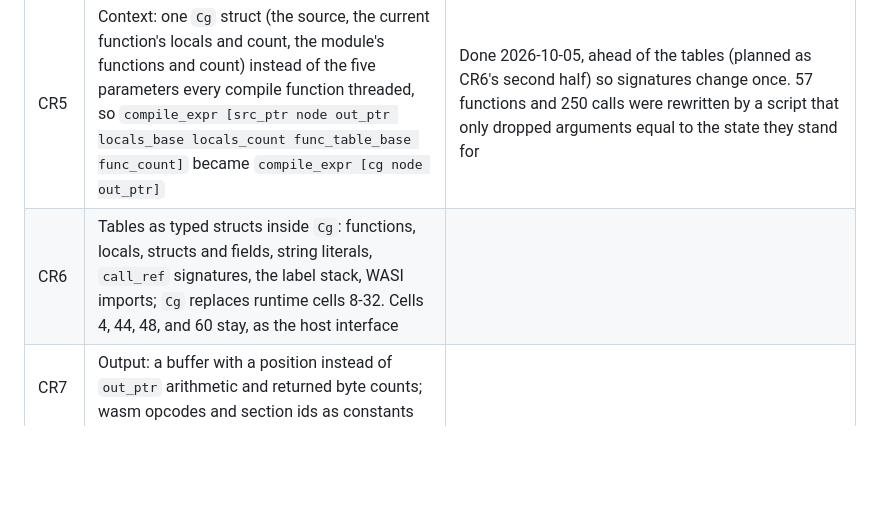
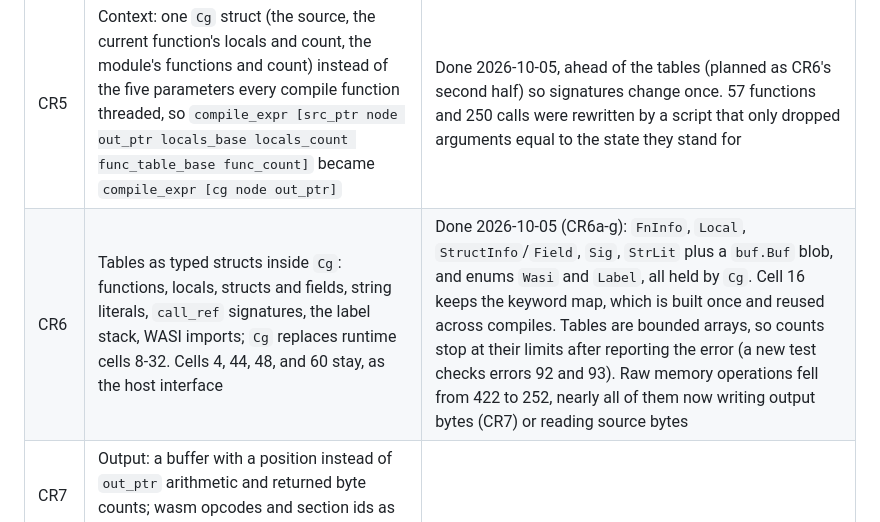
Before and after one commit to mwarpinski/AIPL, a Markdown page: docs/CODEGEN_REWRITE.md, the part around the change. Drawn GitHub-style; blank space fills up the shorter version.

Commit message:
docs: CODEGEN_REWRITE CR6 done
Co-Authored-By: Claude Opus 5.5 <noreply@anthropic.com>

```diff
--- a/docs/CODEGEN_REWRITE.md
+++ b/docs/CODEGEN_REWRITE.md
@@ -39,7 +39,7 @@ file type-checks, not when a search finds nothing.
 | CR3 | Static types: `enum Ty` (the 200-212 ids) and its conversions to wasm value types and block types | Done 2026-10-05. Types come from keywords through `ty_of_kw` rather than by reusing the keyword's number; the type predicates (`is_memory_type`, value and block types, load and store opcodes) are written over named types. Tables still store types as raw words (`enum.cast`/`enum.ord` at that boundary until CR5) |
 | CR4 | Compile errors: `enum CgErr` with the documented codes (AIPL_SPEC.md 6.4); the codes stay the same, since hosts read them from cell 4 | Done 2026-10-05: all 32 sites name their error (`CgErr.unknown_symbol`), and the enum documents each code |
 | CR5 | Context: one `Cg` struct (the source, the current function's locals and count, the module's functions and count) instead of the five parameters every compile function threaded, so `compile_expr [src_ptr node out_ptr locals_base locals_count func_table_base func_count]` became `compile_expr [cg node out_ptr]` | Done 2026-10-05, ahead of the tables (planned as CR6's second half) so signatures change once. 57 functions and 250 calls were rewritten by a script that only dropped arguments equal to the state they stand for |
-| CR6 | Tables as typed structs inside `Cg`: functions, locals, structs and fields, string literals, `call_ref` signatures, the label stack, WASI imports; `Cg` replaces runtime cells 8-32. Cells 4, 44, 48, and 60 stay, as the host interface | |
+| CR6 | Tables as typed structs inside `Cg`: functions, locals, structs and fields, string literals, `call_ref` signatures, the label stack, WASI imports; `Cg` replaces runtime cells 8-32. Cells 4, 44, 48, and 60 stay, as the host interface | Done 2026-10-05 (CR6a-g): `FnInfo`, `Local`, `StructInfo`/`Field`, `Sig`, `StrLit` plus a `buf.Buf` blob, and enums `Wasi` and `Label`, all held by `Cg`. Cell 16 keeps the keyword map, which is built once and reused across compiles. Tables are bounded arrays, so counts stop at their limits after reporting the error (a new test checks errors 92 and 93). Raw memory operations fell from 422 to 252, nearly all of them now writing output bytes (CR7) or reading source bytes |
 | CR7 | Output: a buffer with a position instead of `out_ptr` arithmetic and returned byte counts; wasm opcodes and section ids as constants | |
 | CR8 | compiler.aipl: tokens and nodes built with `new`/`put`, the token record read through a struct | |
 | CR9 | Documentation (AIPL_SPEC.md 6.4 and 7.9, LANGUAGE_GAPS.md 6), the audit, and a before/after comparison (size, speed of compiling the toolchain) | |
```
